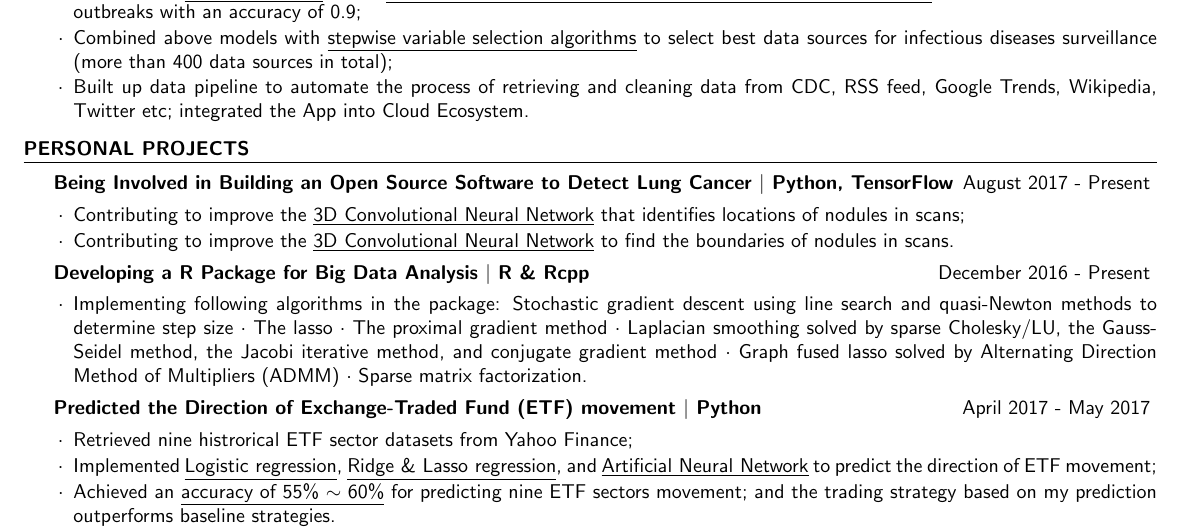
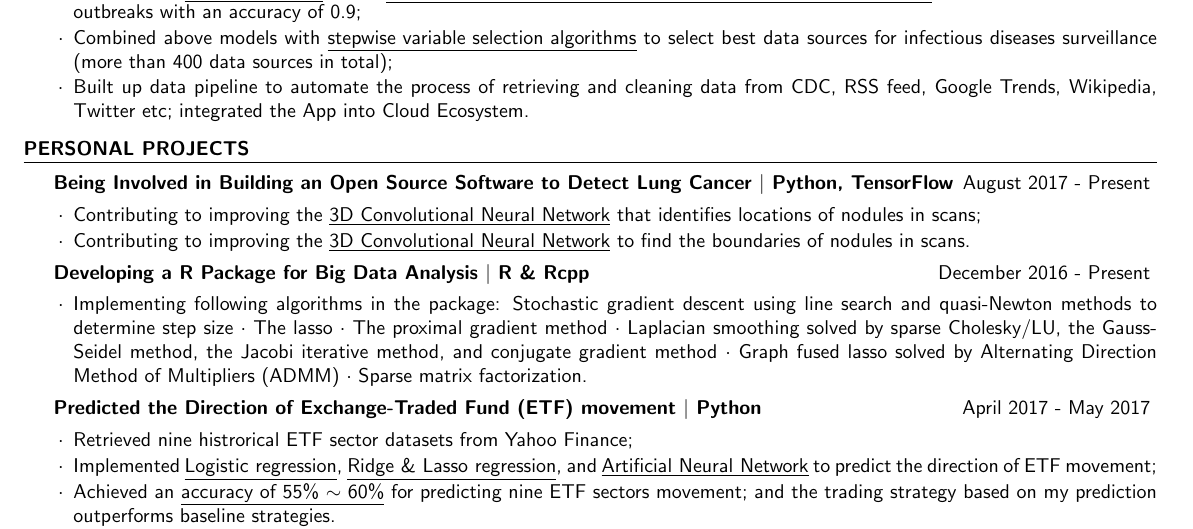
Before and after one commit to KaiUT/my_resume, a LaTeX CV (my_resume.tex): part of the page, cut so that both start at the same text. Compiled offline with pdfLaTeX.

Commit message:
Fixed an error.

```diff
--- a/my_resume.tex
+++ b/my_resume.tex
@@ -145,9 +145,9 @@ Wuhan, China} \hfill {Grad. June 2011}
 \begin{rSection}{Personal Projects}
   \begin{rSubsection}{Being Involved in Building an Open Source Software to
       Detect Lung Cancer $|$ Python, TensorFlow}{}{August 2017 - Present}
-    \item Contributing to improve the \underline{3D Convolutional Neural Network} that identifies
+    \item Contributing to improving the \underline{3D Convolutional Neural Network} that identifies
     locations of nodules in scans;
-  \item Contributing to improve the \underline{3D Convolutional Neural Network} to find the
+  \item Contributing to improving the \underline{3D Convolutional Neural Network} to find the
     boundaries of nodules in scans.
   \end{rSubsection}
 
```
Also changed, not shown: my_resume.pdf.
